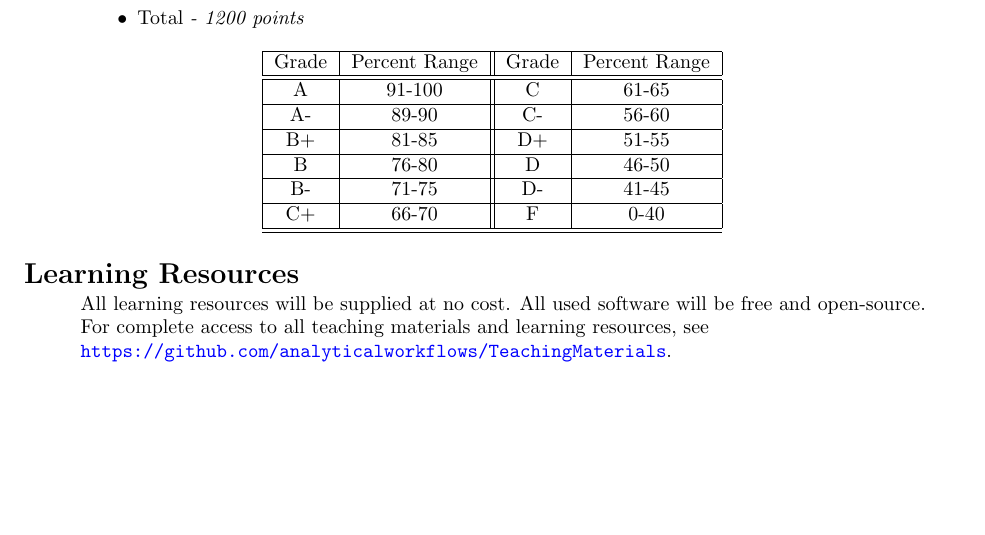
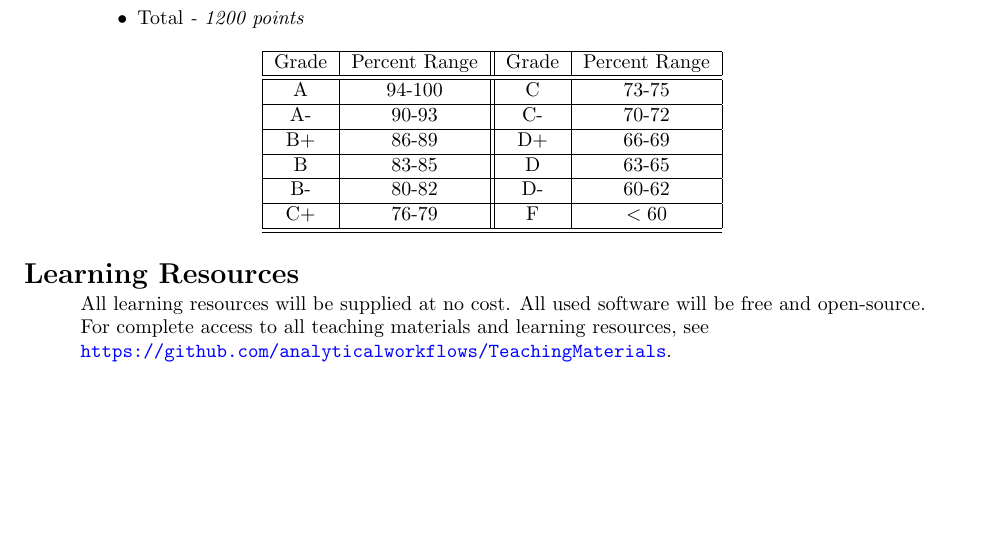
Before and after one commit to analyticalworkflows/TeachingMaterials, a LaTeX document (admin/course_proposal/course_syllabus.tex): part of page 2 of 3, cut so that both start at the same text. Compiled offline with pdfLaTeX.

Commit message:
Update grade mappings

```diff
--- a/admin/course_proposal/course_syllabus.tex
+++ b/admin/course_proposal/course_syllabus.tex
@@ -115,17 +115,17 @@ Student learning will be verified during weekly ``hack-a-thon'' sessions, by wee
 	Grade &  Percent Range & Grade  & Percent Range   \\
 	\hline
 	\hline
-	A & 91-100 &  C &  61-65 \\
+	A & 94-100 &  C &  73-75 \\
 	\hline
-	A-&  89-90&  C-&  56-60  \\
+	A-&  90-93&  C-&  70-72  \\
 	\hline
-	B+& 81-85 &  D+& 51-55 \\
+	B+& 86-89 &  D+& 66-69 \\
 	\hline
-	B & 76-80 &  D&  46-50 \\
+	B & 83-85 &  D&  63-65 \\
 	\hline
-	B- & 71-75 & D- &  41-45 \\
+	B- & 80-82 & D- &  60-62 \\
 	\hline
-	C+&  66-70&  F & 0-40 \\
+	C+&  76-79&  F & $< 60$ \\
 	\hline
 	\hline
 \end{tabular}
```
Also changed, not shown: admin/course_proposal/course_syllabus.pdf.
